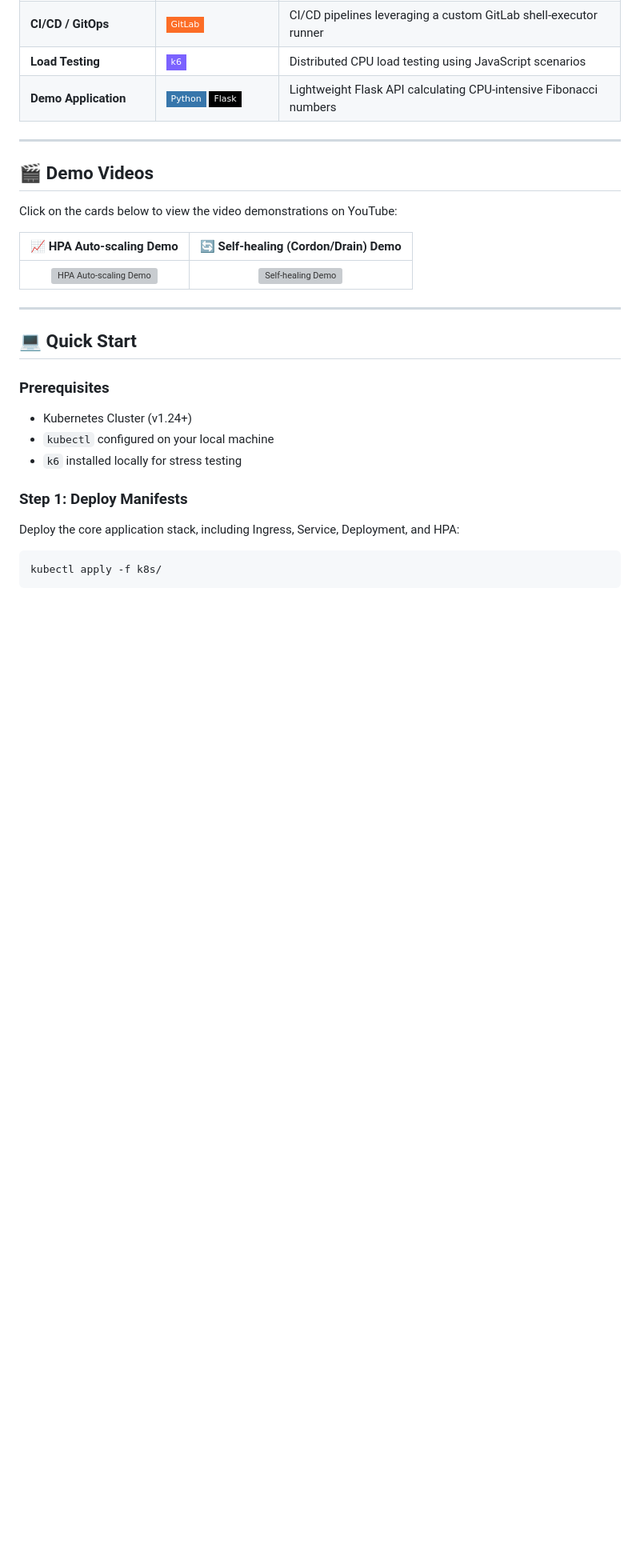
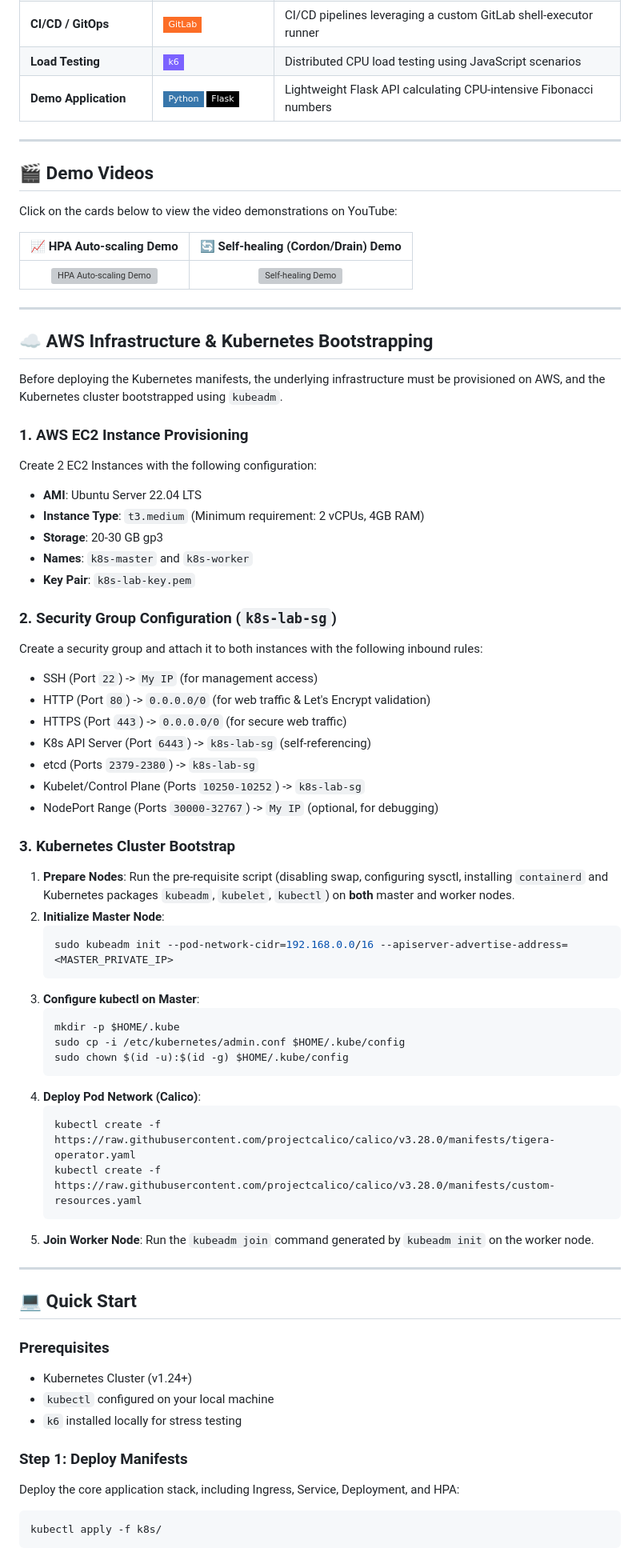
Before and after one commit to minhhiep05/loadtest-api, a Markdown page: README.md, the part around one of its changes. Shown at 80% size. Rendered like a GitHub page; badges without logos; blank space fills up the shorter version; grey boxes are pictures that could not be loaded.

````diff
--- a/README.md
+++ b/README.md
@@ -181,6 +183,49 @@ Click on the cards below to view the video demonstrations on YouTube:
 | 📈 HPA Auto-scaling Demo | 🔄 Self-healing (Cordon/Drain) Demo |
 | :---: | :---: |
 | [![HPA Auto-scaling Demo](https://img.youtube.com/vi/vFYXPUYhfiA/0.jpg)](https://youtu.be/vFYXPUYhfiA) | [![Self-healing Demo](https://img.youtube.com/vi/7viwdsLyjOA/0.jpg)](https://youtu.be/7viwdsLyjOA) |
+
+---
+
+<h2 id="aws-infrastructure-setup">☁️ AWS Infrastructure & Kubernetes Bootstrapping</h2>
+
+Before deploying the Kubernetes manifests, the underlying infrastructure must be provisioned on AWS, and the Kubernetes cluster bootstrapped using `kubeadm`.
+
+### 1. AWS EC2 Instance Provisioning
+Create 2 EC2 Instances with the following configuration:
+* **AMI**: Ubuntu Server 22.04 LTS
+* **Instance Type**: `t3.medium` (Minimum requirement: 2 vCPUs, 4GB RAM)
+* **Storage**: 20-30 GB gp3
+* **Names**: `k8s-master` and `k8s-worker`
+* **Key Pair**: `k8s-lab-key.pem`
+
+### 2. Security Group Configuration (`k8s-lab-sg`)
+Create a security group and attach it to both instances with the following inbound rules:
+* SSH (Port `22`) -> `My IP` (for management access)
+* HTTP (Port `80`) -> `0.0.0.0/0` (for web traffic & Let's Encrypt validation)
+* HTTPS (Port `443`) -> `0.0.0.0/0` (for secure web traffic)
+* K8s API Server (Port `6443`) -> `k8s-lab-sg` (self-referencing)
+* etcd (Ports `2379-2380`) -> `k8s-lab-sg`
+* Kubelet/Control Plane (Ports `10250-10252`) -> `k8s-lab-sg`
+* NodePort Range (Ports `30000-32767`) -> `My IP` (optional, for debugging)
+
+### 3. Kubernetes Cluster Bootstrap
+1. **Prepare Nodes**: Run the pre-requisite script (disabling swap, configuring sysctl, installing `containerd` and Kubernetes packages `kubeadm`, `kubelet`, `kubectl`) on **both** master and worker nodes.
+2. **Initialize Master Node**:
+   ```bash
+   sudo kubeadm init --pod-network-cidr=192.168.0.0/16 --apiserver-advertise-address=<MASTER_PRIVATE_IP>
+   ```
+3. **Configure kubectl on Master**:
+   ```bash
+   mkdir -p $HOME/.kube
+   sudo cp -i /etc/kubernetes/admin.conf $HOME/.kube/config
+   sudo chown $(id -u):$(id -g) $HOME/.kube/config
+   ```
+4. **Deploy Pod Network (Calico)**:
+   ```bash
+   kubectl create -f https://raw.githubusercontent.com/projectcalico/calico/v3.28.0/manifests/tigera-operator.yaml
+   kubectl create -f https://raw.githubusercontent.com/projectcalico/calico/v3.28.0/manifests/custom-resources.yaml
+   ```
+5. **Join Worker Node**: Run the `kubeadm join` command generated by `kubeadm init` on the worker node.
 
 ---
 
````
Also changed, not shown: other parts of README.md (+8 -6 lines).
